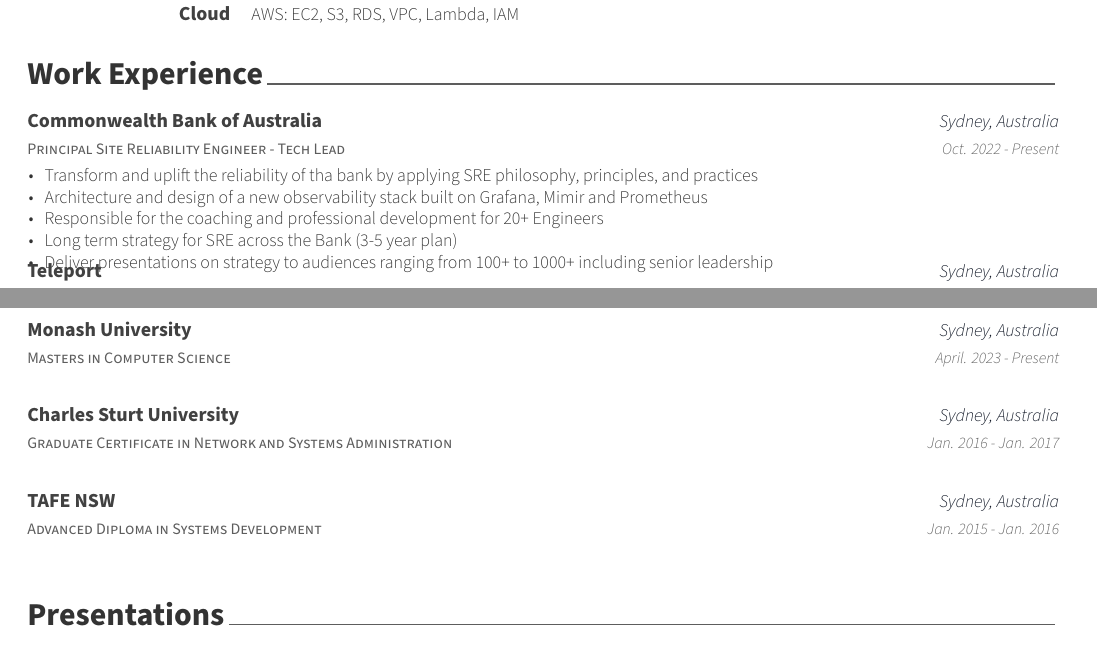
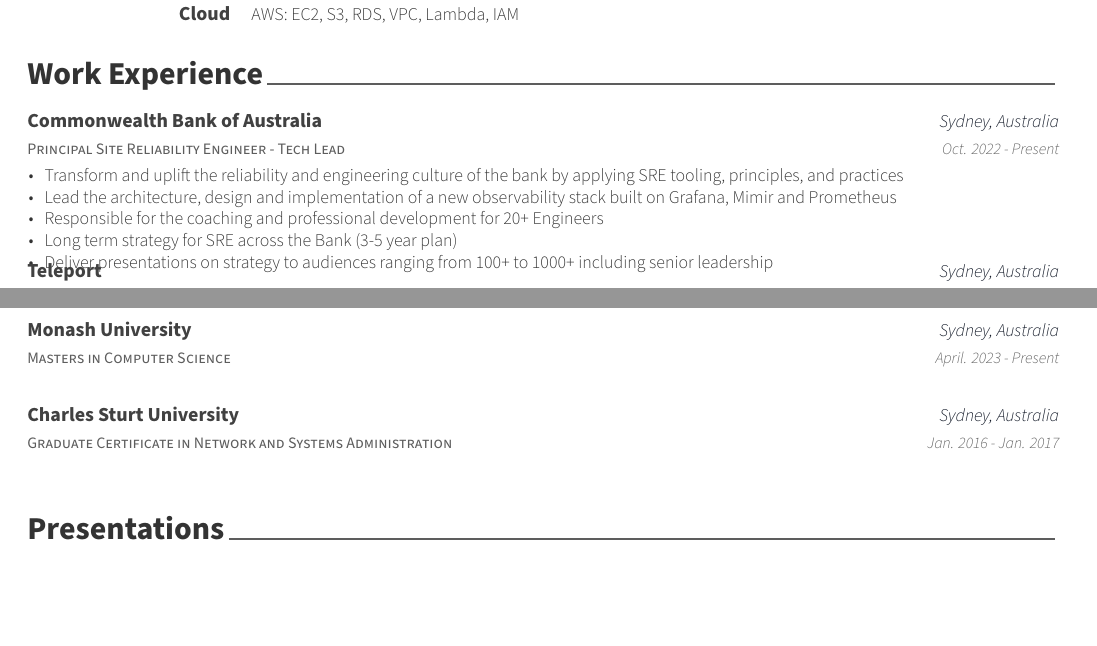
Before and after one commit to michaelmcallister/CV, a LaTeX CV (resume/resume.tex, which reads resume/education.tex, resume/experience.tex): two parts of pages 1 and 2 of 2, joined at a grey line, cut so that both start at the same text, the shorter picture padded with empty space. Compiled offline with XeLaTeX.

Commit message:
Fix spelling mistake

```diff
--- a/resume/education.tex
+++ b/resume/education.tex
@@ -34,19 +34,4 @@
       \end{cvitems}
     }
 
-%---------------------------------------------------------
-
-%---------------------------------------------------------
-  \cventry
-    {Advanced Diploma in Systems Development} % Degree
-    {TAFE NSW} % Institution
-    {Sydney, Australia} % Location
-    {Jan. 2015 - Jan. 2016} % Date(s)
-   {
-      \begin{cvitems} % Description(s) bullet points
-        % \item {Got a Chun Shin-Il Scholarship which is given to promising students in CSE Dept.}
-      \end{cvitems}
-    }
-
-%---------------------------------------------------------
 \end{cventries}
--- a/resume/experience.tex
+++ b/resume/experience.tex
@@ -16,8 +16,8 @@
     {Oct. 2022 - Present} % Date(s)
     {
       \begin{cvitems} % Description(s) of tasks/responsibilities
-      \item {Transform and uplift the reliability of tha bank by applying SRE philosophy, principles, and practices}
-      \item {Architecture and design of a new observability stack built on Grafana, Mimir and Prometheus}
+      \item {Transform and uplift the reliability and engineering culture of the bank by applying SRE tooling, principles, and practices}
+      \item {Lead the architecture, design and implementation of a new observability stack built on Grafana, Mimir and Prometheus}
       \item {Responsible for the coaching and professional development for 20+ Engineers}
       \item {Long term strategy for SRE across the Bank (3-5 year plan)}
       \item {Deliver presentations on strategy to audiences ranging from 100+ to 1000+ including senior leadership}
```
Also changed, not shown: resume.pdf.
